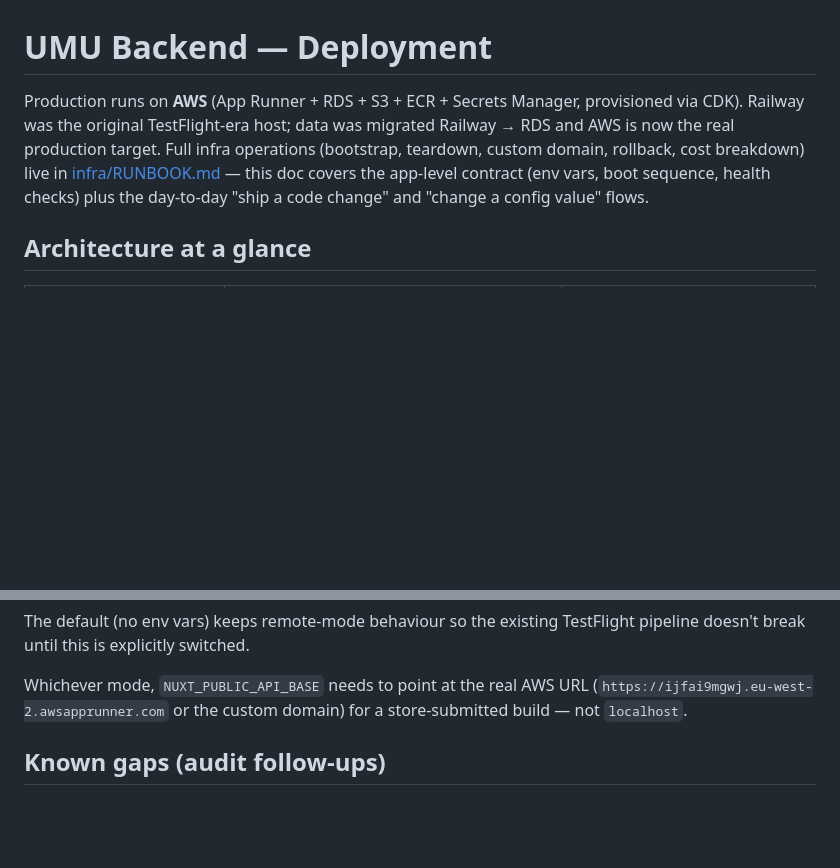
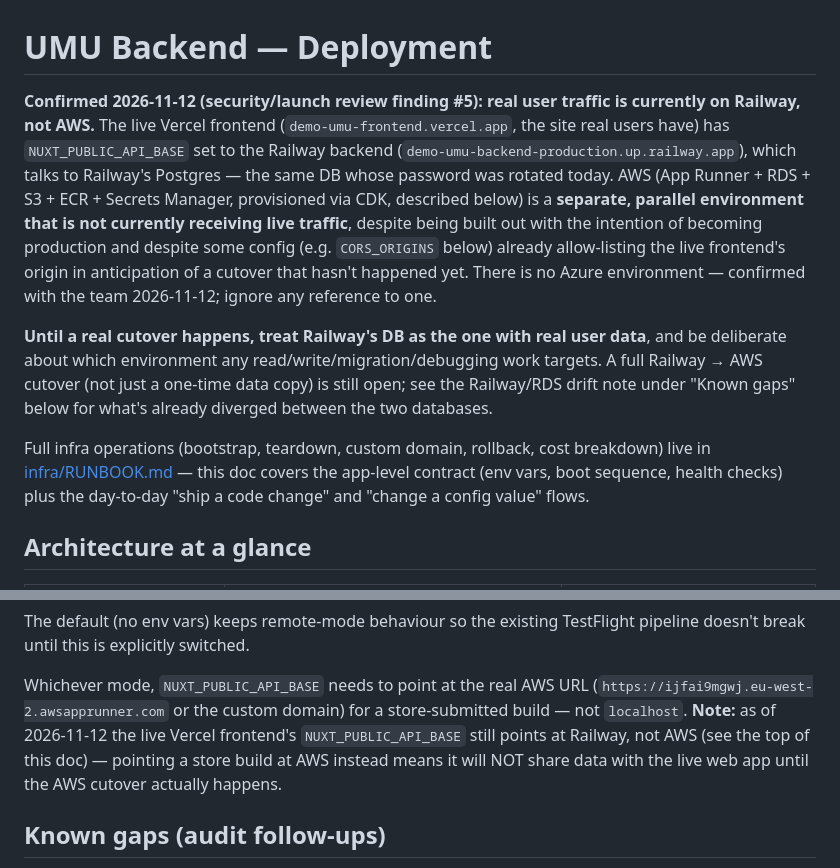
Before and after one commit to DevMysticCode/demo-umu-backend, a Markdown page: DEPLOYMENT.md, 2 parts joined by grey strips. GitHub-like rendering; blank space fills up the shorter version.

Commit message:
docs: correct DEPLOYMENT.md to state Railway, not AWS, holds real user data
Security/launch review finding #5: the live Vercel frontend's
NUXT_PUBLIC_API_BASE points at Railway, contradicting this doc's
claim that AWS is "the real production target." Also confirms no
Azure environment exists.

Co-Authored-By: Claude Sonnet 5 <noreply@anthropic.com>

```diff
--- a/DEPLOYMENT.md
+++ b/DEPLOYMENT.md
@@ -1,13 +1,32 @@
 # UMU Backend — Deployment
 
-Production runs on **AWS** (App Runner + RDS + S3 + ECR + Secrets
-Manager, provisioned via CDK). Railway was the original TestFlight-era
-host; data was migrated Railway → RDS and AWS is now the real
-production target. Full infra operations (bootstrap, teardown, custom
-domain, rollback, cost breakdown) live in
-[infra/RUNBOOK.md](infra/RUNBOOK.md) — this doc covers the app-level
-contract (env vars, boot sequence, health checks) plus the day-to-day
-"ship a code change" and "change a config value" flows.
+**Confirmed 2026-11-12 (security/launch review finding #5): real user
+traffic is currently on Railway, not AWS.** The live Vercel frontend
+(`demo-umu-frontend.vercel.app`, the site real users have) has
+`NUXT_PUBLIC_API_BASE` set to the Railway backend
+(`demo-umu-backend-production.up.railway.app`), which talks to
+Railway's Postgres — the same DB whose password was rotated today.
+AWS (App Runner + RDS + S3 + ECR + Secrets Manager, provisioned via
+CDK, described below) is a **separate, parallel environment that is
+not currently receiving live traffic**, despite being built out with
+the intention of becoming production and despite some config (e.g.
+`CORS_ORIGINS` below) already allow-listing the live frontend's
+origin in anticipation of a cutover that hasn't happened yet. There
+is no Azure environment — confirmed with the team 2026-11-12; ignore
+any reference to one.
+
+**Until a real cutover happens, treat Railway's DB as the one with
+real user data**, and be deliberate about which environment any
+read/write/migration/debugging work targets. A full Railway → AWS
+cutover (not just a one-time data copy) is still open; see the
+Railway/RDS drift note under "Known gaps" below for what's already
+diverged between the two databases.
+
+Full infra operations (bootstrap, teardown, custom domain, rollback,
+cost breakdown) live in [infra/RUNBOOK.md](infra/RUNBOOK.md) — this
+doc covers the app-level contract (env vars, boot sequence, health
+checks) plus the day-to-day "ship a code change" and "change a config
+value" flows.
 
 ## Architecture at a glance
 
@@ -328,7 +347,11 @@ TestFlight pipeline doesn't break until this is explicitly switched.
 
 Whichever mode, `NUXT_PUBLIC_API_BASE` needs to point at the real AWS
 URL (`https://ijfai9mgwj.eu-west-2.awsapprunner.com` or the custom
-domain) for a store-submitted build — not `localhost`.
+domain) for a store-submitted build — not `localhost`. **Note:** as of
+2026-11-12 the live Vercel frontend's `NUXT_PUBLIC_API_BASE` still
+points at Railway, not AWS (see the top of this doc) — pointing a
+store build at AWS instead means it will NOT share data with the live
+web app until the AWS cutover actually happens.
 
 ## Known gaps (audit follow-ups)
 
```
